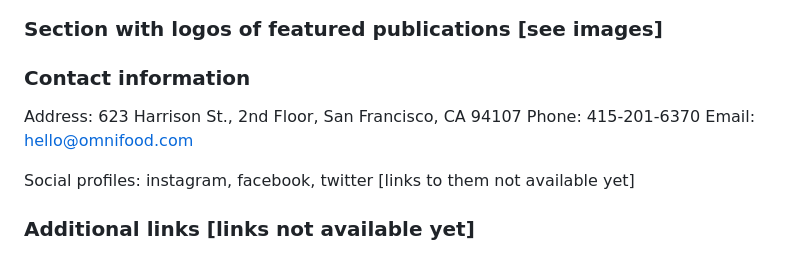
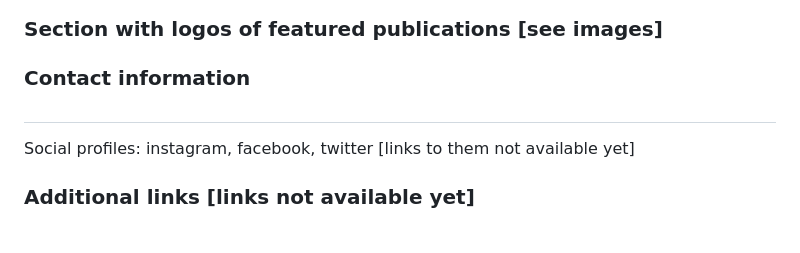
Before and after one commit to Arina231/html_css_projects, a Markdown page: Project_1/content.md, the part around the change. Rendered like a GitHub page.

```diff
--- a/Project_1/content.md
+++ b/Project_1/content.md
@@ -102,9 +102,7 @@ I got Omnifood for the whole family, and it frees up so much time! Plus, everyth
 
 ### Contact information
 
-Address: 623 Harrison St., 2nd Floor, San Francisco, CA 94107
-Phone: 415-201-6370
-Email: hello@omnifood.com
+#
 
 Social profiles: instagram, facebook, twitter [links to them not available yet]
 
```
